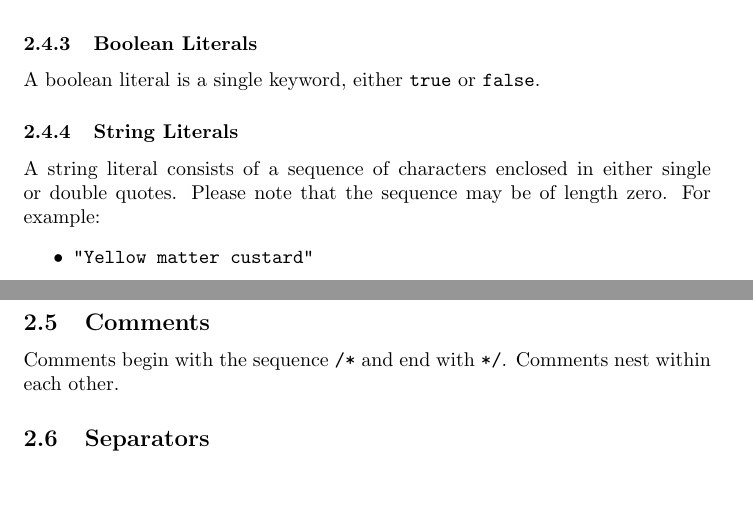
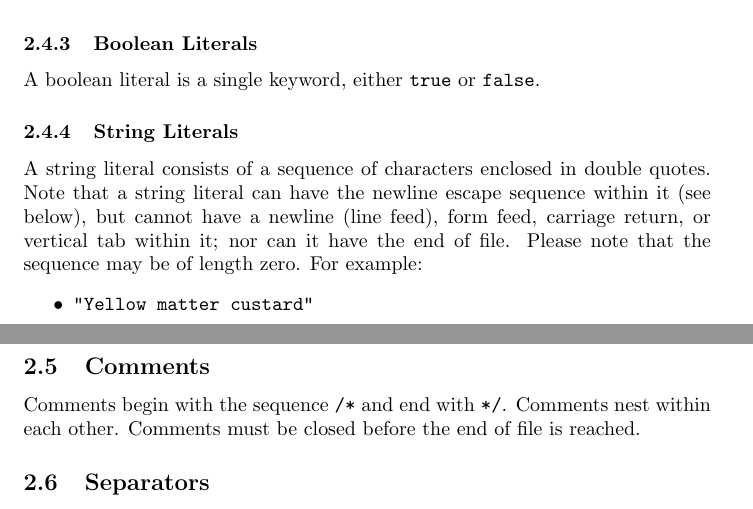
Before and after one commit to areom/Gamma-Ray, a LaTeX document (LRM/Gamma-LRM.tex, which reads LRM/contents/lexical.tex): two parts of pages 6 and 7 of 14, joined at a grey line, cut so that both start at the same text. Compiled offline with pdfLaTeX.

Commit message:
Added caveats about vertical movement inside string literals and end of file in strings or comments

```diff
--- a/LRM/contents/lexical.tex
+++ b/LRM/contents/lexical.tex
@@ -52,7 +52,7 @@ A float literal is a sequence of digits and exactly one decimal point/period. It
 A boolean literal is a single keyword, either \verb!true! or \verb!false!.
 
 \subsubsection{String Literals}
-A string literal consists of a sequence of characters enclosed in either single or double quotes. Please note that the sequence may be of length zero. For example:
+A string literal consists of a sequence of characters enclosed in double quotes. Note that a string literal can have the newline escape sequence within it (see below), but cannot have a newline (line feed), form feed, carriage return, or vertical tab within it; nor can it have the end of file. Please note that the sequence may be of length zero. For example:
 \begin{itemize}
 \item \verb!"Yellow matter custard"!
 \item \verb!""!
@@ -76,7 +76,7 @@ Note: There are a small number of escape sequences that provide special characte
 \end{itemize}
 
 \subsection{Comments}
-Comments begin with the sequence \verb!/*! and end with \verb!*/!. Comments nest within each other.
+Comments begin with the sequence \verb!/*! and end with \verb!*/!. Comments nest within each other.  Comments must be closed before the end of file is reached.
 
 \subsection{Separators}
 The following characters are used to deliniate various aspects of program organizaiton (function arguments, array indexing, blocks, and expressions):
```
